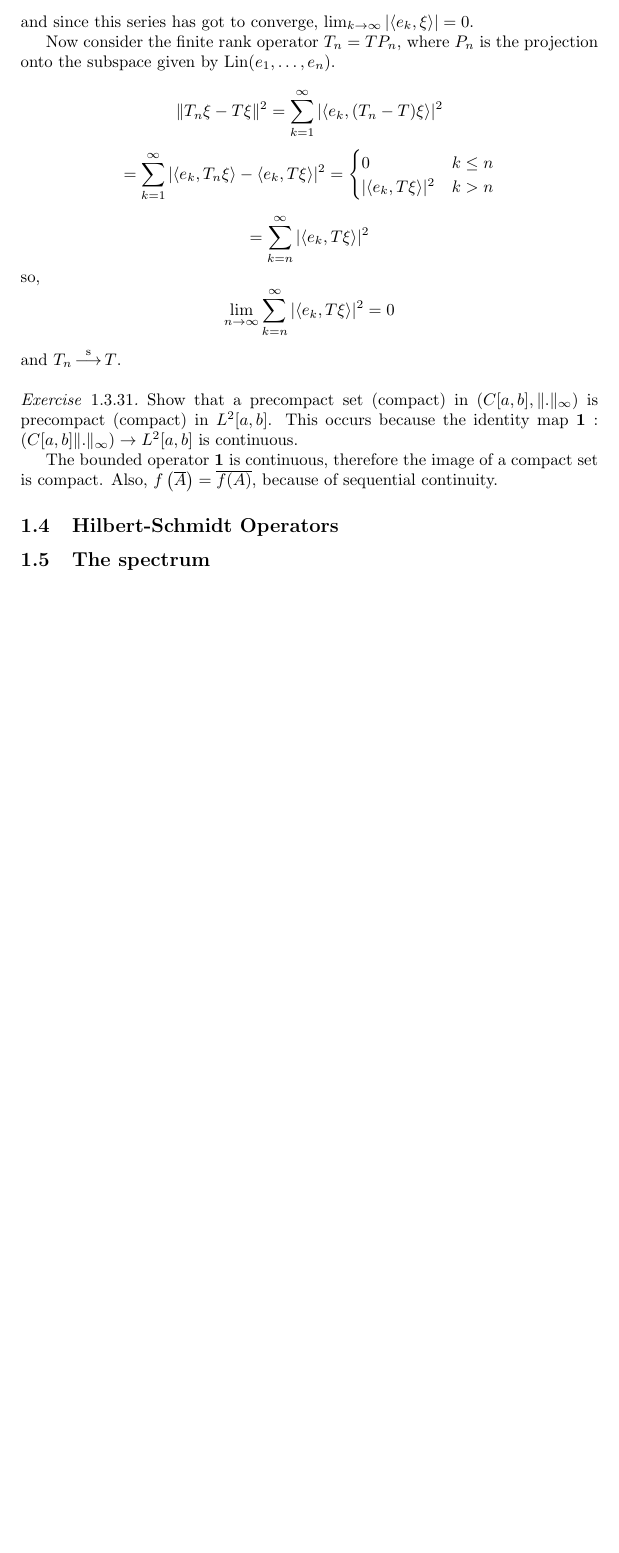
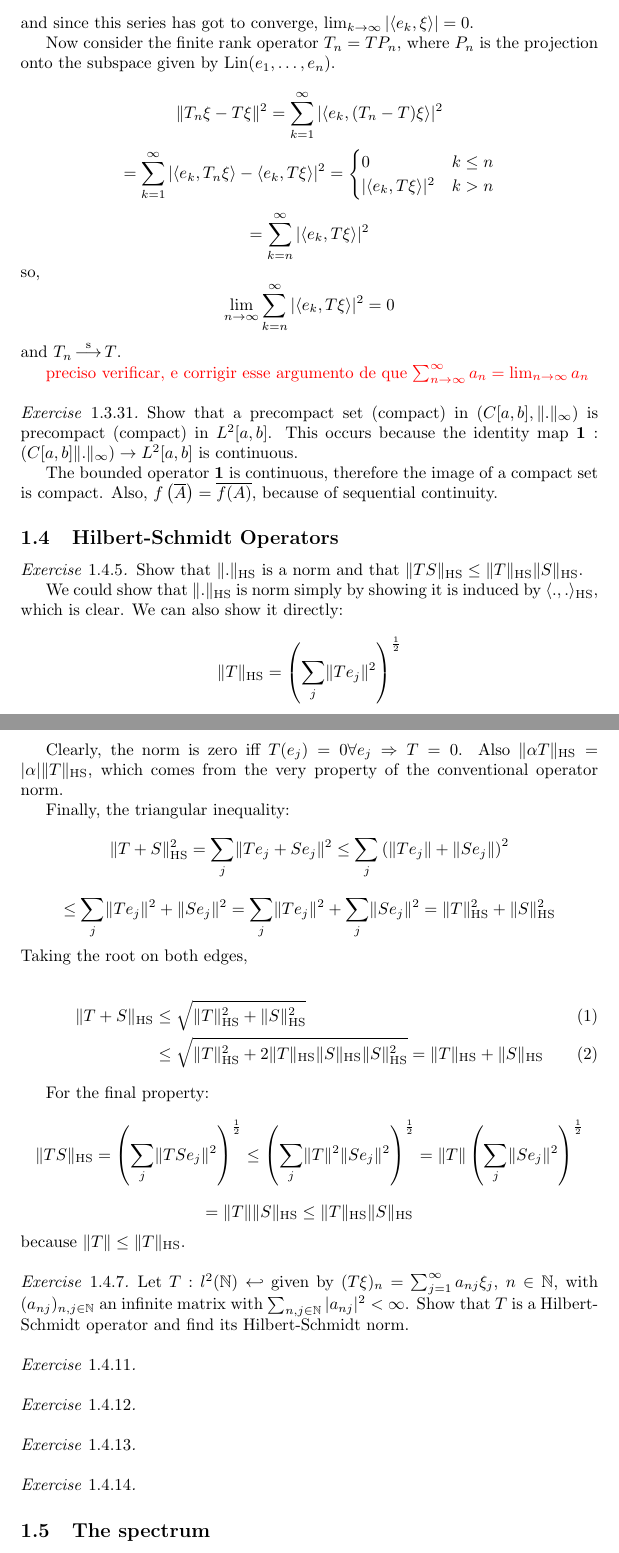
Before and after one commit to DougScalioni/spectral-theory-solutions, a LaTeX document (spectral.tex): part of page 12 of 12 before the commit and two parts of pages 12 and 13 of 13 after it, the two joined at a grey line, cut so that both start at the same text, the shorter picture padded with empty space. Compiled offline with pdfLaTeX.

Commit message:
finished subchapter 4

```diff
--- a/spectral.tex
+++ b/spectral.tex
@@ -54,6 +54,7 @@
 \DeclareMathOperator{\strongly}{\stackrel{s}{\longrightarrow}}
 \DeclareMathOperator{\weakly}{\stackrel{w}{\longrightarrow}}
 \DeclareMathOperator{\linspan}{\text{Lin}}
+\DeclareMathOperator{\hs}{\text{HS}}
 
 
 
@@ -651,6 +652,8 @@
     $$ \lim_{n \to \infty} \sum_{k=n}^\infty |\inner{e_k}{T\xi}|^2 = 0$$
     and $T_n \strongly T$.
 
+    \textcolor{red}{preciso verificar, e corrigir esse argumento de que $\sum_{n\to\infty}^\infty a_n = \lim_{n\to\infty} a_n$}
+
 
 \end{exercise}
 
@@ -666,6 +669,58 @@
 
 \subsection{Hilbert-Schmidt Operators}
 
+\begin{exercise}{1.4.5}
+    Show that $\norm{.}_{\hs}$ is a norm and that $\norm{TS}_{\hs} \leq \norm{T}_{\hs} \norm{S}_{\hs}$.
+
+    We could show that $\norm{.}_{\hs}$ is norm simply by showing it is induced by $\inner{.}{.}_{\hs}$, which is clear. We can also show it directly:
+
+    $$ \norm{T}_{\hs} = \left(\sum_j \norm{T e_j}^2\right)^{\frac{1}{2}}$$
+
+    Clearly, the norm is zero iff $T(e_j) = 0 \forall e_j \Rightarrow T = 0$. Also $\norm{\alpha T}_{\hs} = |\alpha|\norm{T}_{\hs}$,
+    which comes from the very property of the conventional operator norm.
+
+    Finally, the triangular inequality:
+    $$ \norm{T + S}^2_{\hs} = \sum_j \norm{T e_j + S e_j}^2 \leq \sum_j \left(\norm{T e_j} + \norm{S e_j}\right)^2$$
+    $$ \leq \sum_j \norm{T e_j}^2 + \norm{S e_j}^2 = \sum_j \norm{T e_j}^2 + \sum_j \norm{S e_j}^2 = \norm{T}_{\hs}^2 + \norm{S}_{\hs}^2 $$
+    Taking the root on both edges,
+
+    \begin{align}
+        \norm{T+S}_{\hs} & \leq  \sqrt{\norm{T}_{\hs}^2 + \norm{S}_{\hs}^2}                              \\
+                         & \leq \sqrt{\norm{T}_{\hs}^2 + 2\norm{T}_{\hs}\norm{S}_{\hs} \norm{S}_{\hs}^2}
+        = \norm{T}_{\hs} + \norm{S}_{\hs}
+    \end{align}
+
+
+    For the final property:
+    $$ \norm{TS}_{\hs} = \left(\sum_j \norm{TS e_j}^2\right)^{\frac{1}{2}} \leq  \left(\sum_j\norm{T}^2\norm{S e_j}^2\right)^{\frac{1}{2}}
+        = \norm{T} \left(\sum_j \norm{S e_j}^2\right)^\frac{1}{2}$$
+    $$ = \norm{T}\norm{S}_{\hs} \leq \norm{T}_{\hs}\norm{S}_{\hs}$$
+    because $\norm{T} \leq \norm{T}_{\hs}$.
+
+\end{exercise}
+
+\begin{exercise}{1.4.7}
+ Let $T : l^2(\Natural) \hookleftarrow$ given by $(T \xi)_n = \sum_{j=1}^\infty a_{nj} \xi_j$, $n \in \Natural$, with $(a_{nj})_{n,j\in\Natural}$
+  an infinite matrix with $\sum_{n,j\in\Natural} |a_{nj}|^2 < \infty$. Show that $T$ is a Hilbert-Schmidt operator and find its Hilbert-Schmidt norm.
+
+\end{exercise}
+
+\begin{exercise}{1.4.11}
+
+\end{exercise}
+
+\begin{exercise}{1.4.12}
+
+\end{exercise}
+
+\begin{exercise}{1.4.13}
+
+\end{exercise}
+
+\begin{exercise}{1.4.14}
+
+\end{exercise}
+
 \subsection{The spectrum}
 
 \subsection{Spectra of Compact Operators}
```
Also changed, not shown: spectral.tex (2 more changed lines).
